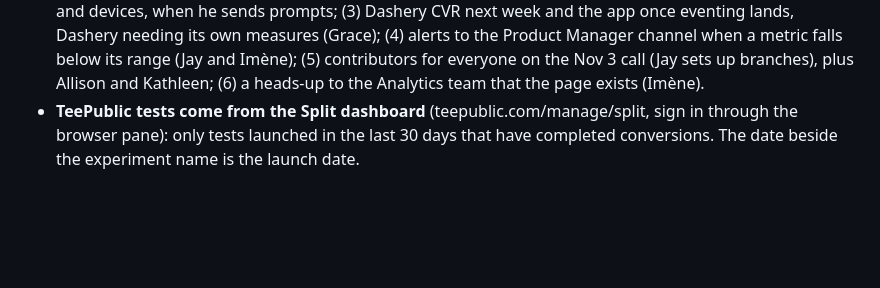
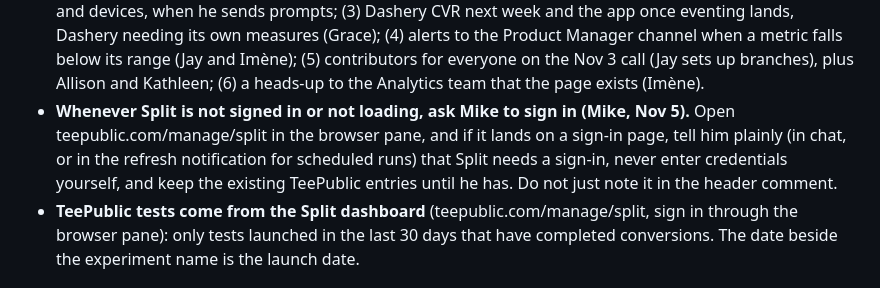
Before and after one commit to TeePublic/product_organizer_dashboard, a Markdown page: REFRESH.md, the part around the change. Drawn GitHub-style; blank space fills up the shorter version.

Commit message:
REFRESH.md: always ask Mike to sign in to Split when it is not working
Co-Authored-By: Claude Sonnet 5.5 <noreply@anthropic.com>

```diff
--- a/REFRESH.md
+++ b/REFRESH.md
@@ -46,6 +46,7 @@ For data, edit the existing file and keep its shape: change values, keep every f
 - **`TOPS_RB` (Redbubble top designs, the Redbubble option on the Top designs switch):** same method as `TOPS` against Amplitude project 774278 (`order_completed` grouped by `products.design_id` + `products.design_title`, event totals), for the same complete day as `TOPS`. Copy the Strong filter from the Redbubble charts on dashboard `lm29400h` each refresh (read with `get_amplitude_charts include=typed`; today: `gp:cloudflare_bot_score` >= 70 and `gp:cloudflare_ja4` is not `t13d1517h2_8daaf6152771_cb7bf5808d99`, no country list). Top 7, ties broken by Amplitude order and noted; leave out and note any design whose orders come from one buyer (check with unique users). Links: take the most-ordered `products.url` per design (Redbubble product page); if none, `https://www.redbubble.com/shop/?query=<title>`. Images: `products.image_url` from the same grouping (the sticker or product shot), downloaded and shrunk with `sips -Z 260`, embedded as base64; empty `img` shows a title tile. No topic tags for Redbubble. The page hides the switch if `TOPS_RB` is missing.
 - **Moderate bot filter (built Nov 3, first called Standard; renamed at Mike's request):** Cloudflare score 30 or higher and nothing else dropped (no verified-crawler, JA4 or country exclusion), because some humans score 30 to 70 (Amelia and Jon). Amplitude dashboard `bsjj5vr9` is a clone of Strong `lm29400h` with only that filter. `STD` in `data/standard-bot-filter.js` has the same shape as `MAX` (`D` and `L`, same dates and array lengths) and is refreshed the same way as MAX, from the same charts' Moderate clones, every run. Jon's extra screen-size filter goes into Moderate and up once he sends it: then update the clones on `bsjj5vr9`, `5ec1pe2j` and `lm29400h` as he says and record the spec. Redbubble at Moderate reads very low (CVR about 0.4%) because the scraper fingerprint is no longer excluded; that is expected.
 - **Still to build, from the Nov 3 meeting (not done yet):** (1) a TeePublic vs Redbubble trending-terms comparison once Redbubble's trending page ships in its footer (Wendy); (2) PLC KPIs from Revin, payments and devices, when he sends prompts; (3) Dashery CVR next week and the app once eventing lands, Dashery needing its own measures (Grace); (4) alerts to the Product Manager channel when a metric falls below its range (Jay and Imène); (5) contributors for everyone on the Nov 3 call (Jay sets up branches), plus Allison and Kathleen; (6) a heads-up to the Analytics team that the page exists (Imène).
+- **Whenever Split is not signed in or not loading, ask Mike to sign in (Mike, Nov 5).** Open teepublic.com/manage/split in the browser pane, and if it lands on a sign-in page, tell him plainly (in chat, or in the refresh notification for scheduled runs) that Split needs a sign-in, never enter credentials yourself, and keep the existing TeePublic entries until he has. Do not just note it in the header comment.
 - **TeePublic tests come from the Split dashboard** (teepublic.com/manage/split, sign in through the browser pane): only tests launched in the last 30 days that have completed conversions. The date beside the experiment name is the launch date.
 
 
```
